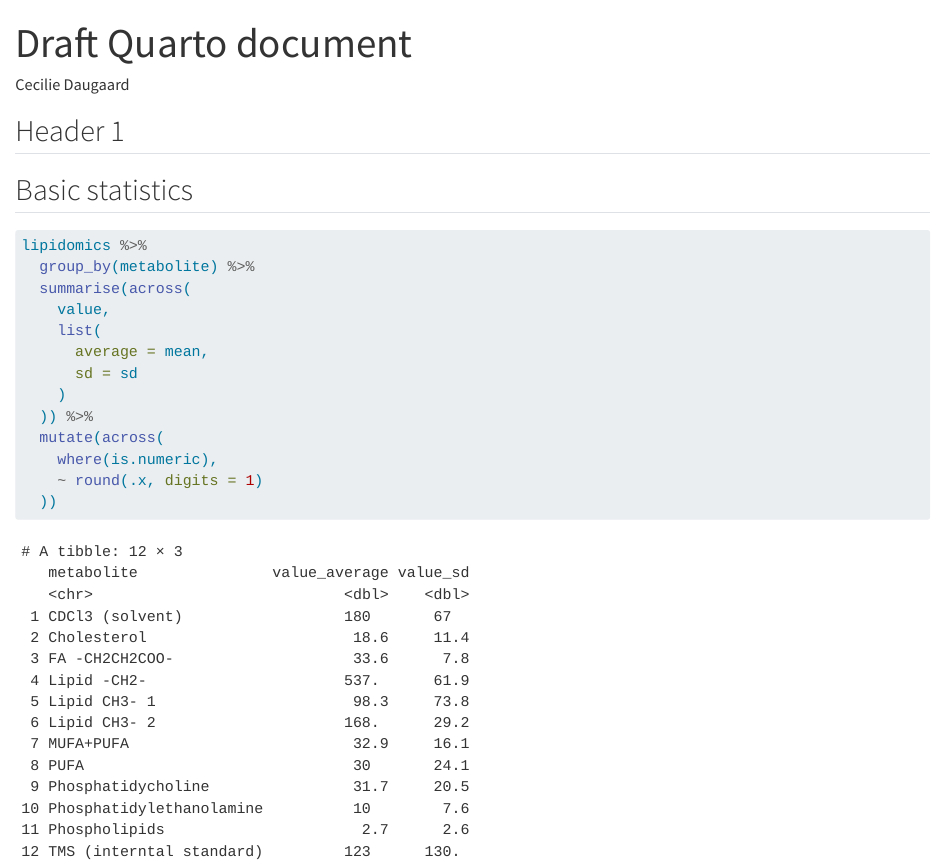
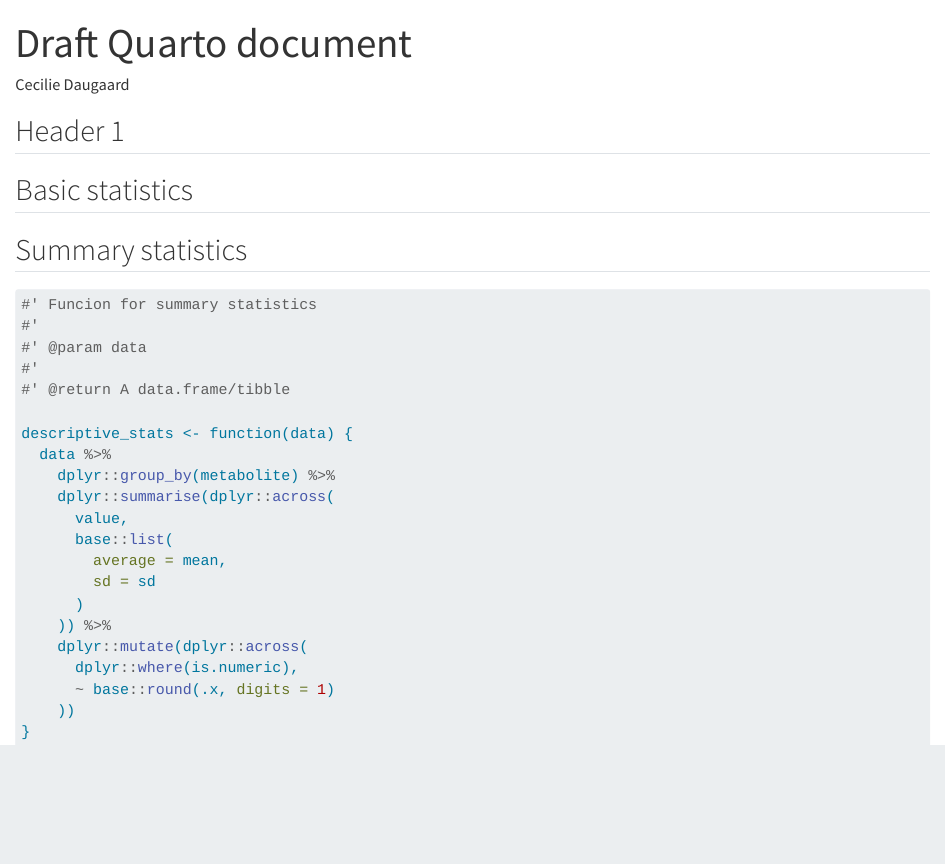
Before and after one commit to cecdau/AdvancedR3, a Quarto document (doc/learning.qmd): the page in a window 1100 px wide, from its top. Rendered offline with R 4.5, knitr and Pandoc in place of Quarto, with nearby package versions.

Commit message:
Making function summary statistics

````diff
--- a/doc/learning.qmd
+++ b/doc/learning.qmd
@@ -16,17 +16,30 @@ lipidomics <- read_csv(here::here("data/lipidomics.csv"))
 ## Basic statistics
 
 ```{r}
-lipidomics %>%
-  group_by(metabolite) %>%
-  summarise(across(
-    value,
-    list(
-      average = mean,
-      sd = sd
-    )
-  )) %>%
-  mutate(across(
-    where(is.numeric),
-    ~ round(.x, digits = 1)
-  ))
 ```
+
+## Summary statistics
+
+```{r}
+#' Funcion for summary statistics
+#'
+#' @param data
+#'
+#' @return A data.frame/tibble
+
+descriptive_stats <- function(data) {
+  data %>%
+    dplyr::group_by(metabolite) %>%
+    dplyr::summarise(dplyr::across(
+      value,
+      base::list(
+        average = mean,
+        sd = sd
+      )
+    )) %>%
+    dplyr::mutate(dplyr::across(
+      dplyr::where(is.numeric),
+      ~ base::round(.x, digits = 1)
+    ))
+}
+```
````
Also changed, not shown: R/functions.R (+22 -0 lines).
